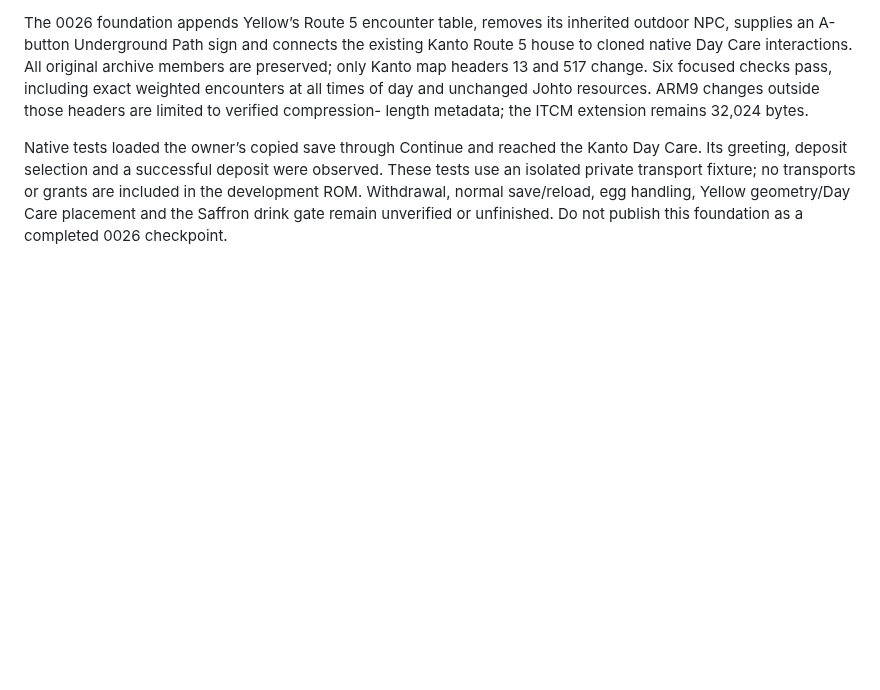
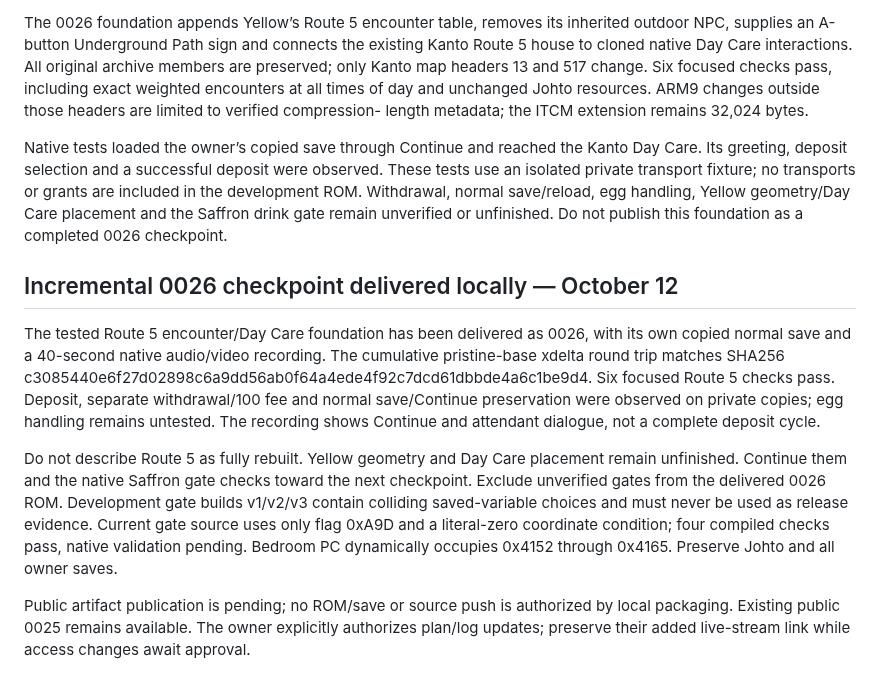
Before and after one commit to ThatAnarchyDude/corvus-workshop, a Markdown page: yellow-heartgold/PROTOTYPE-0026-PLAN.md, the part around the change. Rendered like a GitHub page; blank space fills up the shorter version.

Commit message:
Track delivered Route 5 foundation and remaining 0027 work

```diff
--- a/yellow-heartgold/PROTOTYPE-0026-PLAN.md
+++ b/yellow-heartgold/PROTOTYPE-0026-PLAN.md
@@ -72,3 +72,12 @@ These tests use an isolated private transport fixture; no transports or grants a
 included in the development ROM. Withdrawal, normal save/reload, egg handling,
 Yellow geometry/Day Care placement and the Saffron drink gate remain unverified or
 unfinished. Do not publish this foundation as a completed 0026 checkpoint.
+
+
+## Incremental 0026 checkpoint delivered locally — October 12
+
+The tested Route 5 encounter/Day Care foundation has been delivered as 0026, with its own copied normal save and a 40-second native audio/video recording. The cumulative pristine-base xdelta round trip matches SHA256 c3085440e6f27d02898c6a9dd56ab0f64a4ede4f92c7dcd61dbbde4a6c1be9d4. Six focused Route 5 checks pass. Deposit, separate withdrawal/100 fee and normal save/Continue preservation were observed on private copies; egg handling remains untested. The recording shows Continue and attendant dialogue, not a complete deposit cycle.
+
+Do not describe Route 5 as fully rebuilt. Yellow geometry and Day Care placement remain unfinished. Continue them and the native Saffron gate checks toward the next checkpoint. Exclude unverified gates from the delivered 0026 ROM. Development gate builds v1/v2/v3 contain colliding saved-variable choices and must never be used as release evidence. Current gate source uses only flag 0xA9D and a literal-zero coordinate condition; four compiled checks pass, native validation pending. Bedroom PC dynamically occupies 0x4152 through 0x4165. Preserve Johto and all owner saves.
+
+Public artifact publication is pending; no ROM/save or source push is authorized by local packaging. Existing public 0025 remains available. The owner explicitly authorizes plan/log updates; preserve their added live-stream link while access changes await approval.
```
